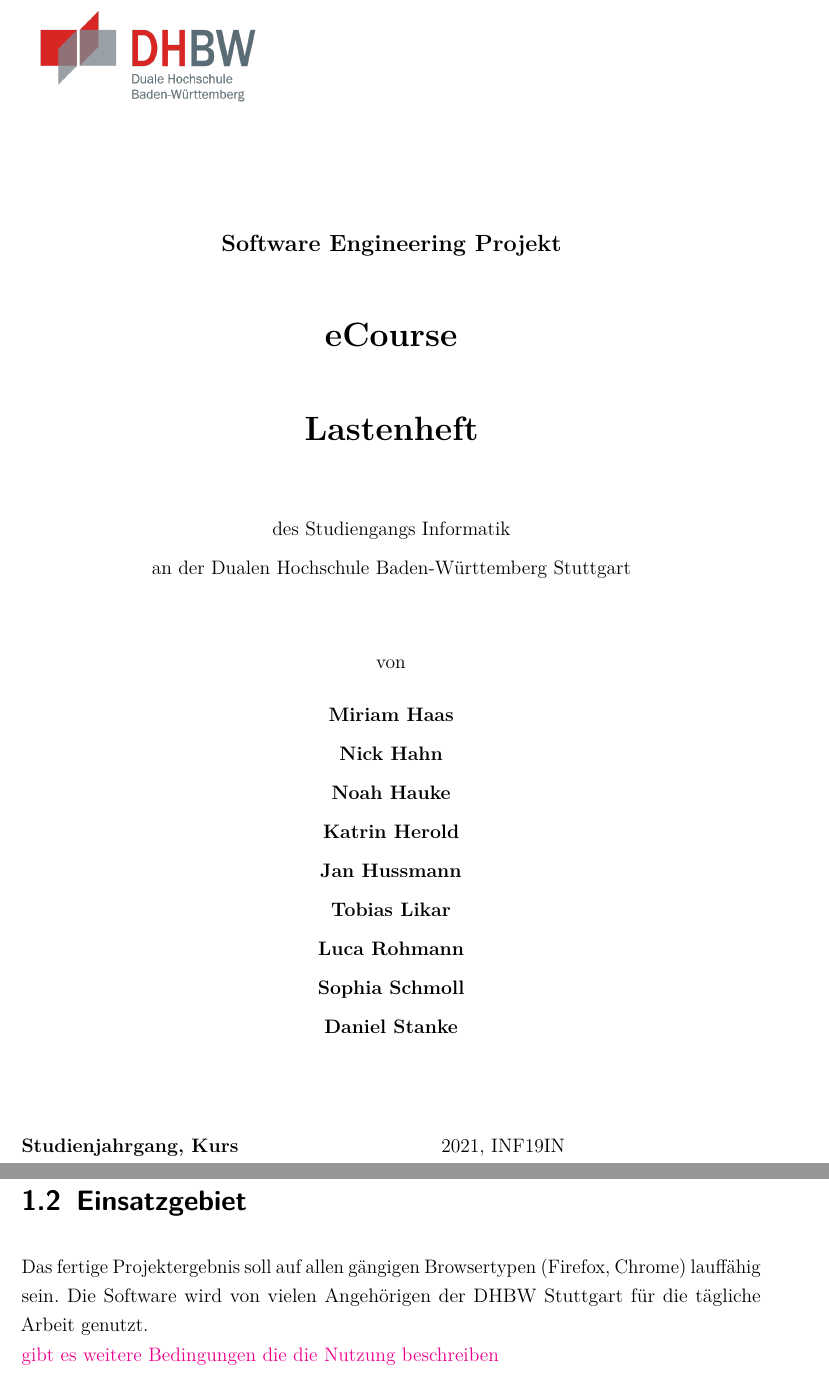
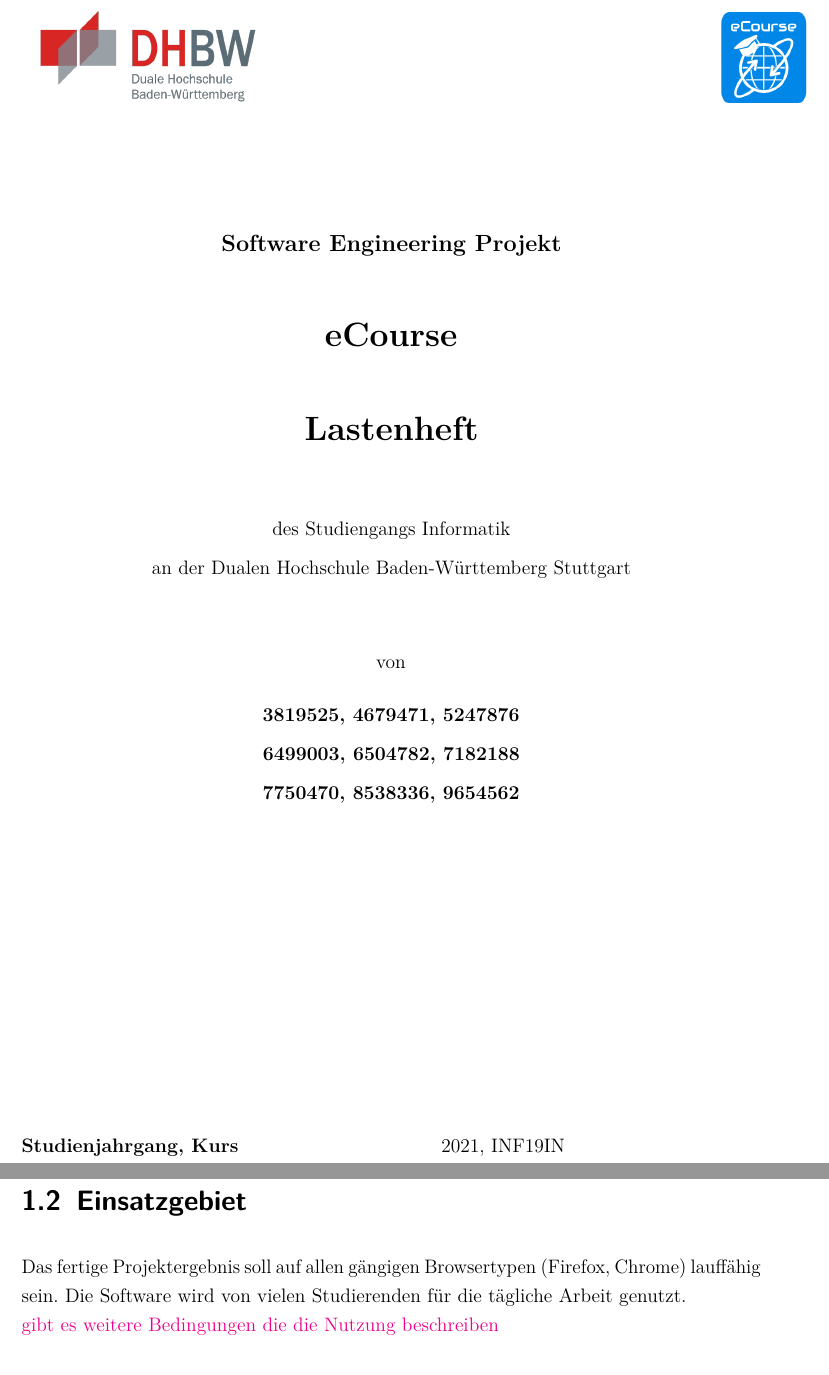
Before and after one commit to LucRome/SWE_Semester4, a LaTeX document (SWE_Doc/Lastenheft/main.tex, which reads SWE_Doc/Lastenheft/ads/cover.tex, SWE_Doc/Lastenheft/content/chapter/01.tex, SWE_Doc/Lastenheft/settings/document.tex): two parts of pages 1 and 5 of 12 before the commit and two parts of pages 1 and 4 of 10 after it, joined at a grey line, cut so that both start at the same text. Compiled offline with pdfLaTeX.

Commit message:
added logo and matrikel numbers

```diff
--- a/SWE_Doc/Lastenheft/ads/cover.tex
+++ b/SWE_Doc/Lastenheft/ads/cover.tex
@@ -5,6 +5,7 @@
 		\raggedright {\raisebox{\ht\strutbox-\totalheight}{\includegraphics[height=2.0cm]{images/cover/logo-dhbw.png}}} &
 		\ifDocType{T2\_3100}{%
 			% no company logo for semester paper
+			\raggedleft {\raisebox{\ht\strutbox-\totalheight}{\includegraphics[height=2.0cm]{images/cover/Logo_eCourse.png}}}
 		}{%
 			\raggedleft {\raisebox{\ht\strutbox-\totalheight}{\includegraphics[height=2.0cm]{images/cover/logo-dhbw.png}}}
 		}%
--- a/SWE_Doc/Lastenheft/content/chapter/01.tex
+++ b/SWE_Doc/Lastenheft/content/chapter/01.tex
@@ -9,5 +9,5 @@
 Ebenso soll es für Studierende einfacher werden bearbeitete Aufgaben hochzuladen und deren Bewertung einzusehen. \\
 
 \section{Einsatzgebiet}
-Das fertige Projektergebnis soll auf allen gängigen Browsertypen (Firefox, Chrome) lauffähig sein. Die Software wird von vielen Angehörigen der DHBW Stuttgart für die tägliche Arbeit genutzt. \\
+Das fertige Projektergebnis soll auf allen gängigen Browsertypen (Firefox, Chrome) lauffähig sein. Die Software wird von vielen Studierenden für die tägliche Arbeit genutzt. \\
 \textcolor{magenta}{gibt es weitere Bedingungen die die Nutzung beschreiben}
--- a/SWE_Doc/Lastenheft/settings/document.tex
+++ b/SWE_Doc/Lastenheft/settings/document.tex
@@ -11,7 +11,7 @@
 \newcommand{\documentType}{T2\_3100}
 
 \newcommand{\multipleAuthors}{true}
-\newcommand{\documentAuthor}{Miriam Haas \\ Nick Hahn \\ Noah Hauke \\ Katrin Herold \\ Jan Hussmann \\ Tobias Likar \\ Luca Rohmann \\ Sophia Schmoll \\ Daniel Stanke }
+\newcommand{\documentAuthor}{3819525, 4679471, 5247876\\6499003, 6504782, 7182188\\7750470, 8538336, 9654562}
 \newcommand{\documentTitle}{eCourse}
 \newcommand{\documentTypo}{Lastenheft}
 \newcommand{\exam}{}
```
Also changed, not shown: SWE_Doc/Lastenheft/main.tex (+5 -5 lines), SWE_Doc/Lastenheft/images/cover/Logo_eCourse.png (added).
